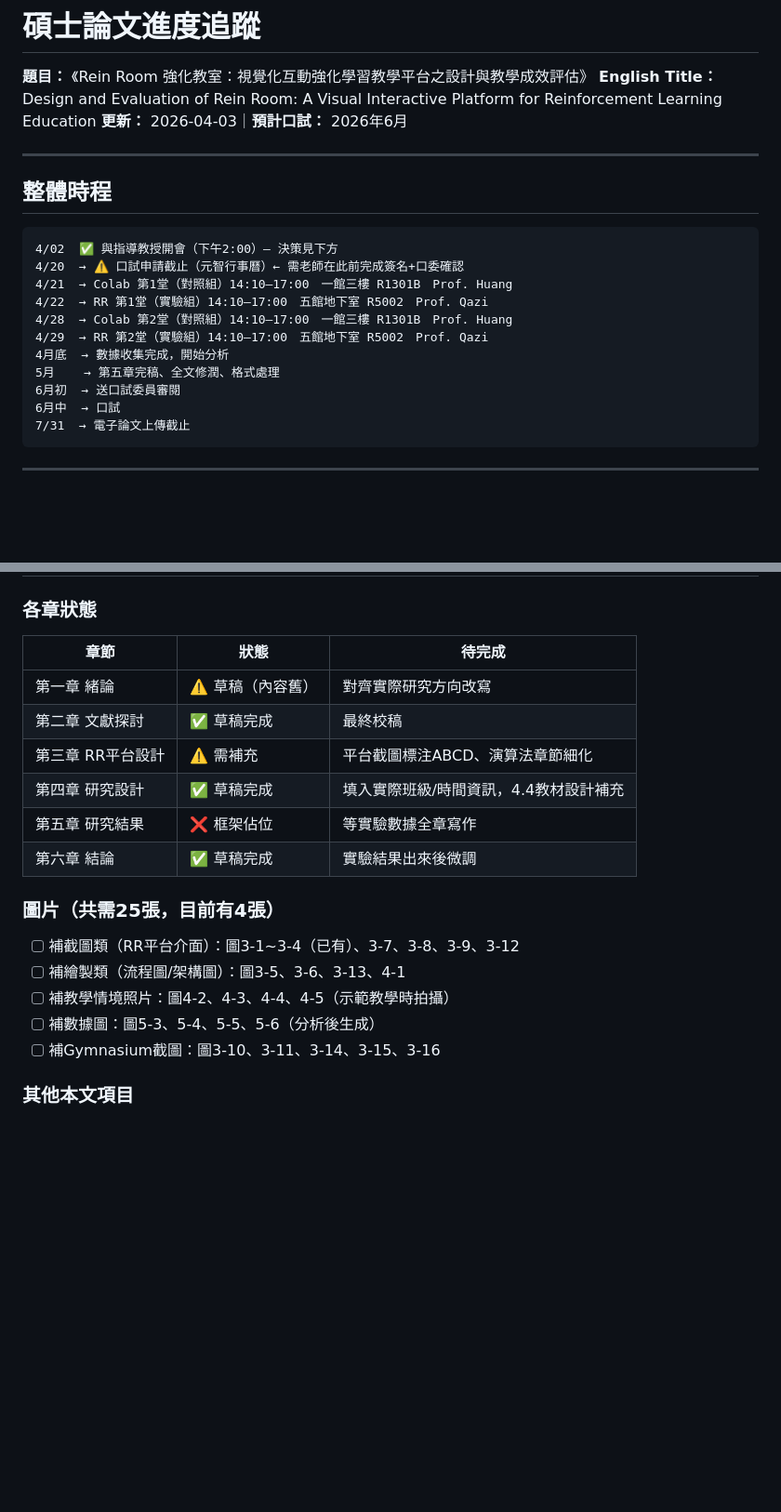
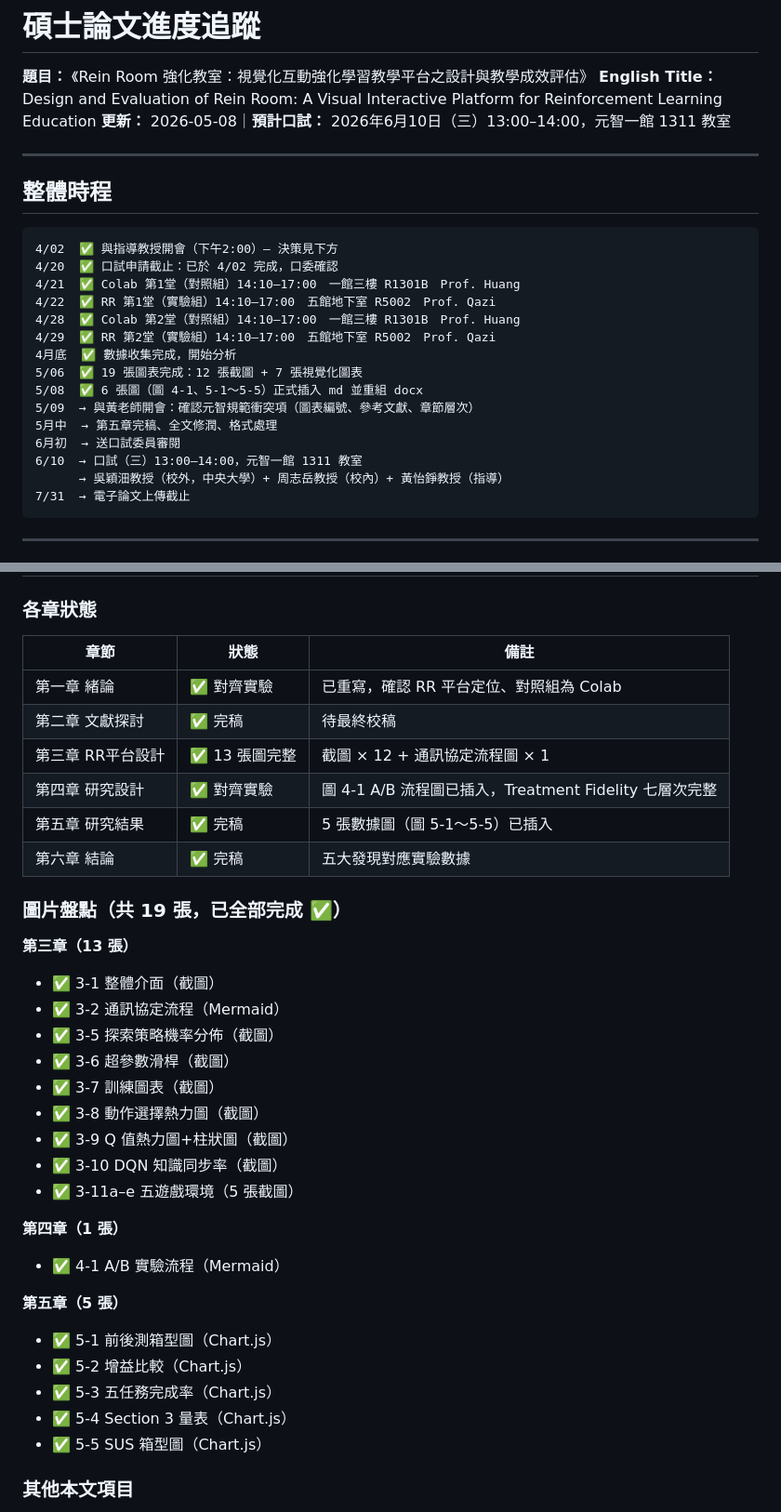
Before and after one commit to colombo0718/reinroom-thesis-rl-teaching-effectiveness, a Markdown page: README.md, 2 parts joined by grey strips. Shown at 93% size. Rendered like a GitHub page; blank space fills up the shorter version.

Commit message:
docs: 更新 README + CHANGELOG — 5/8 進度記錄（圖表組裝完成）

````diff
--- a/README.md
+++ b/README.md
@@ -1,7 +1,7 @@
 # 碩士論文進度追蹤
 **題目：** 《Rein Room 強化教室：視覺化互動強化學習教學平台之設計與教學成效評估》
 **English Title：** Design and Evaluation of Rein Room: A Visual Interactive Platform for Reinforcement Learning Education
-**更新：** 2026-04-03｜**預計口試：** 2026年6月
+**更新：** 2026-05-08｜**預計口試：** 2026年6月10日（三）13:00–14:00，元智一館 1311 教室
 
 ---
 
@@ -9,15 +9,19 @@
 
 ```
 4/02  ✅ 與指導教授開會（下午2:00）— 決策見下方
-4/20  → ⚠️ 口試申請截止（元智行事曆）← 需老師在此前完成簽名+口委確認
-4/21  → Colab 第1堂（對照組）14:10–17:00　一館三樓 R1301B　Prof. Huang
-4/22  → RR 第1堂（實驗組）14:10–17:00　五館地下室 R5002　Prof. Qazi
-4/28  → Colab 第2堂（對照組）14:10–17:00　一館三樓 R1301B　Prof. Huang
-4/29  → RR 第2堂（實驗組）14:10–17:00　五館地下室 R5002　Prof. Qazi
-4月底  → 數據收集完成，開始分析
-5月    → 第五章完稿、全文修潤、格式處理
+4/20  ✅ 口試申請截止：已於 4/02 完成，口委確認
+4/21  ✅ Colab 第1堂（對照組）14:10–17:00　一館三樓 R1301B　Prof. Huang
+4/22  ✅ RR 第1堂（實驗組）14:10–17:00　五館地下室 R5002　Prof. Qazi
+4/28  ✅ Colab 第2堂（對照組）14:10–17:00　一館三樓 R1301B　Prof. Huang
+4/29  ✅ RR 第2堂（實驗組）14:10–17:00　五館地下室 R5002　Prof. Qazi
+4月底  ✅ 數據收集完成，開始分析
+5/06  ✅ 19 張圖表完成：12 張截圖 + 7 張視覺化圖表
+5/08  ✅ 6 張圖（圖 4-1、5-1～5-5）正式插入 md 並重組 docx
+5/09  → 與黃老師開會：確認元智規範衝突項（圖表編號、參考文獻、章節層次）
+5月中  → 第五章完稿、全文修潤、格式處理
 6月初  → 送口試委員審閱
-6月中  → 口試
+6/10  → 口試（三）13:00–14:00，元智一館 1311 教室
+      → 吳穎沺教授（校外，中央大學）+ 周志岳教授（校內）+ 黃怡錚教授（指導）
 7/31  → 電子論文上傳截止
 ```
 
@@ -126,21 +130,37 @@
 ## Phase 4：論文本文完成（5月）
 
 ### 各章狀態
-| 章節 | 狀態 | 待完成 |
-|------|------|--------|
-| 第一章 緒論 | ⚠️ 草稿（內容舊）| 對齊實際研究方向改寫 |
-| 第二章 文獻探討 | ✅ 草稿完成 | 最終校稿 |
-| 第三章 RR平台設計 | ⚠️ 需補充 | 平台截圖標注ABCD、演算法章節細化 |
-| 第四章 研究設計 | ✅ 草稿完成 | 填入實際班級/時間資訊，4.4教材設計補充 |
-| 第五章 研究結果 | ❌ 框架佔位 | 等實驗數據全章寫作 |
-| 第六章 結論 | ✅ 草稿完成 | 實驗結果出來後微調 |
+| 章節 | 狀態 | 備註 |
+|------|------|------|
+| 第一章 緒論 | ✅ 對齊實驗 | 已重寫，確認 RR 平台定位、對照組為 Colab |
+| 第二章 文獻探討 | ✅ 完稿 | 待最終校稿 |
+| 第三章 RR平台設計 | ✅ 13 張圖完整 | 截圖 × 12 + 通訊協定流程圖 × 1 |
+| 第四章 研究設計 | ✅ 對齊實驗 | 圖 4-1 A/B 流程圖已插入，Treatment Fidelity 七層次完整 |
+| 第五章 研究結果 | ✅ 完稿 | 5 張數據圖（圖 5-1～5-5）已插入 |
+| 第六章 結論 | ✅ 完稿 | 五大發現對應實驗數據 |
 
-### 圖片（共需25張，目前有4張）
-- [ ] 補截圖類（RR平台介面）：圖3-1∼3-4（已有）、3-7、3-8、3-9、3-12
-- [ ] 補繪製類（流程圖/架構圖）：圖3-5、3-6、3-13、4-1
-- [ ] 補教學情境照片：圖4-2、4-3、4-4、4-5（示範教學時拍攝）
-- [ ] 補數據圖：圖5-3、5-4、5-5、5-6（分析後生成）
-- [ ] 補Gymnasium截圖：圖3-10、3-11、3-14、3-15、3-16
+### 圖片盤點（共 19 張，已全部完成 ✅）
+
+**第三章（13 張）**
+- ✅ 3-1 整體介面（截圖）
+- ✅ 3-2 通訊協定流程（Mermaid）
+- ✅ 3-5 探索策略機率分佈（截圖）
+- ✅ 3-6 超參數滑桿（截圖）
+- ✅ 3-7 訓練圖表（截圖）
+- ✅ 3-8 動作選擇熱力圖（截圖）
+- ✅ 3-9 Q 值熱力圖+柱狀圖（截圖）
+- ✅ 3-10 DQN 知識同步率（截圖）
+- ✅ 3-11a–e 五遊戲環境（5 張截圖）
+
+**第四章（1 張）**
+- ✅ 4-1 A/B 實驗流程（Mermaid）
+
+**第五章（5 張）**
+- ✅ 5-1 前後測箱型圖（Chart.js）
+- ✅ 5-2 增益比較（Chart.js）
+- ✅ 5-3 五任務完成率（Chart.js）
+- ✅ 5-4 Section 3 量表（Chart.js）
+- ✅ 5-5 SUS 箱型圖（Chart.js）
 
 ### 其他本文項目
 - [ ] 參考文獻格式整理（依元智規範）
````
Also changed, not shown: other parts of README.md (+11 -6 lines), CHANGELOG.md (+19 -0 lines).
